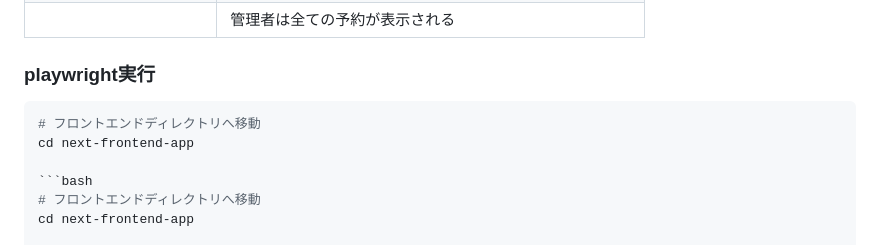
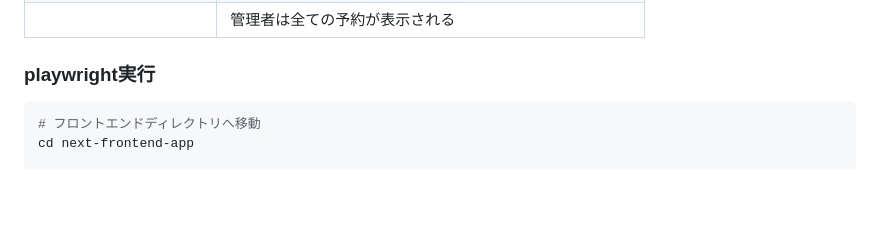
Before and after one commit to Nakama624/event-reservation-system, a Markdown page: README.md, the part around the change. Rendered like a GitHub page; blank space fills up the shorter version.

````diff
--- a/README.md
+++ b/README.md
@@ -239,10 +239,6 @@ next-frontend-app/src/tests/components/
 |                        | 管理者は全ての予約が表示される                            |
 
 ### playwright実行
-```bash
-# フロントエンドディレクトリへ移動
-cd next-frontend-app
-
 ```bash
 # フロントエンドディレクトリへ移動
 cd next-frontend-app
````
